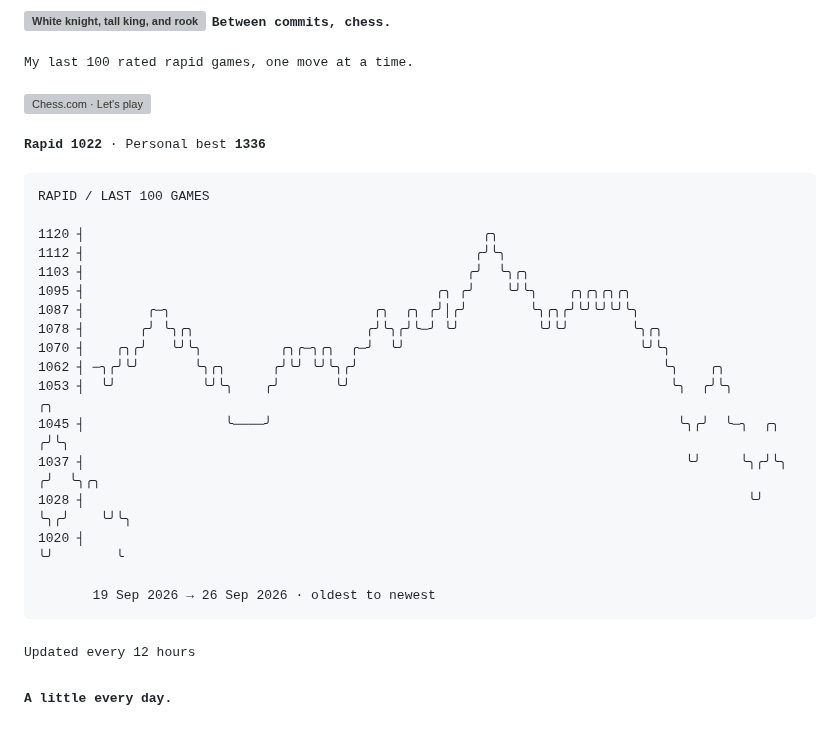
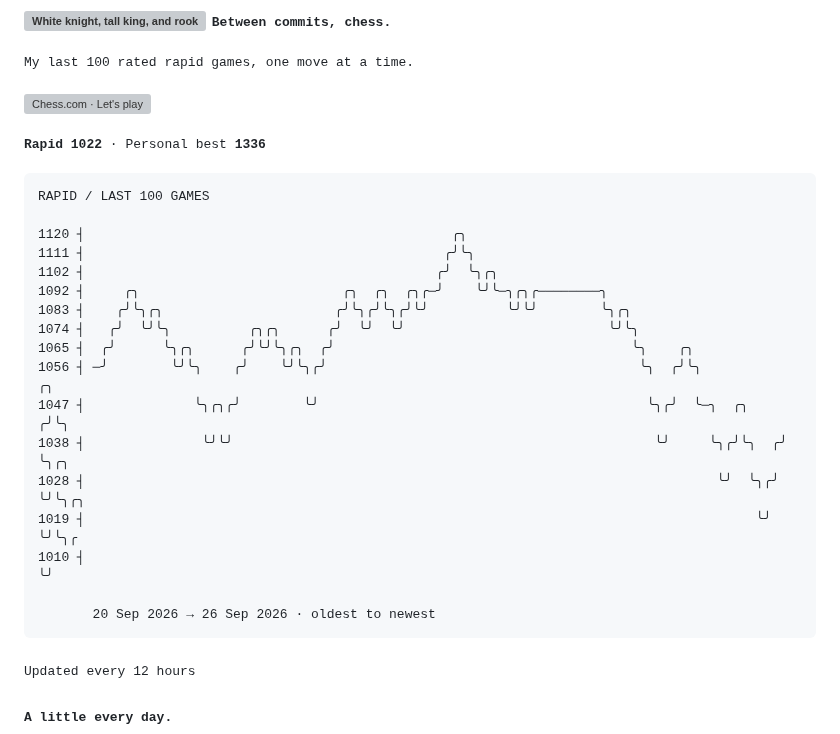
Before and after one commit to TheAmitChandra/TheAmitChandra, a Markdown page: README.md, the part around the change. Drawn GitHub-style; grey boxes are pictures that could not be loaded.

Commit message:
Update chess rating history

````diff
--- a/README.md
+++ b/README.md
@@ -40,21 +40,21 @@ offline  probably another game of chess
 ```text
 RAPID / LAST 100 GAMES
 
-1120 ┤                                                   ╭╮
-1112 ┤                                                  ╭╯╰╮
-1103 ┤                                                 ╭╯  ╰╮╭╮
-1095 ┤                                             ╭╮ ╭╯    ╰╯╰╮    ╭╮╭╮╭╮╭╮
-1087 ┤        ╭─╮                          ╭╮  ╭╮ ╭╯│╭╯        ╰╮╭╮╭╯╰╯╰╯╰╯╰╮
-1078 ┤       ╭╯ ╰╮╭╮                      ╭╯╰╮╭╯╰─╯ ╰╯          ╰╯╰╯        ╰╮╭╮
-1070 ┤    ╭╮╭╯   ╰╯╰╮          ╭╮╭─╮╭╮  ╭─╯  ╰╯                              ╰╯╰╮
-1062 ┤ ─╮╭╯╰╯       ╰╮╭╮      ╭╯╰╯ ╰╯╰╮╭╯                                       ╰╮    ╭╮
-1053 ┤  ╰╯           ╰╯╰╮    ╭╯       ╰╯                                         ╰╮  ╭╯╰╮           ╭╮
-1045 ┤                  ╰────╯                                                    ╰╮╭╯  ╰─╮  ╭╮    ╭╯╰╮
-1037 ┤                                                                             ╰╯     ╰╮╭╯╰╮  ╭╯  ╰╮╭╮
-1028 ┤                                                                                     ╰╯  ╰╮╭╯    ╰╯╰╮
-1020 ┤                                                                                          ╰╯        ╰
+1120 ┤                                               ╭╮
+1111 ┤                                              ╭╯╰╮
+1102 ┤                                             ╭╯  ╰╮╭╮
+1092 ┤     ╭╮                          ╭╮  ╭╮  ╭╮╭─╯    ╰╯╰─╮╭╮╭────────╮
+1083 ┤    ╭╯╰╮╭╮                      ╭╯╰╮╭╯╰╮╭╯╰╯          ╰╯╰╯        ╰╮╭╮
+1074 ┤   ╭╯  ╰╯╰╮          ╭╮╭╮      ╭╯  ╰╯  ╰╯                          ╰╯╰╮
+1065 ┤  ╭╯      ╰╮╭╮      ╭╯╰╯╰╮╭╮  ╭╯                                      ╰╮    ╭╮
+1056 ┤ ─╯        ╰╯╰╮    ╭╯    ╰╯╰╮╭╯                                        ╰╮  ╭╯╰╮           ╭╮
+1047 ┤              ╰╮╭╮╭╯        ╰╯                                          ╰╮╭╯  ╰─╮  ╭╮    ╭╯╰╮
+1038 ┤               ╰╯╰╯                                                      ╰╯     ╰╮╭╯╰╮  ╭╯  ╰╮╭╮
+1028 ┤                                                                                 ╰╯  ╰╮╭╯    ╰╯╰╮╭╮
+1019 ┤                                                                                      ╰╯        ╰╯╰╮╭
+1010 ┤                                                                                                   ╰╯
 
-       19 Sep 2026 → 26 Sep 2026 · oldest to newest
+       20 Sep 2026 → 26 Sep 2026 · oldest to newest
 ```
 <!-- CHESS:END -->
 
````
